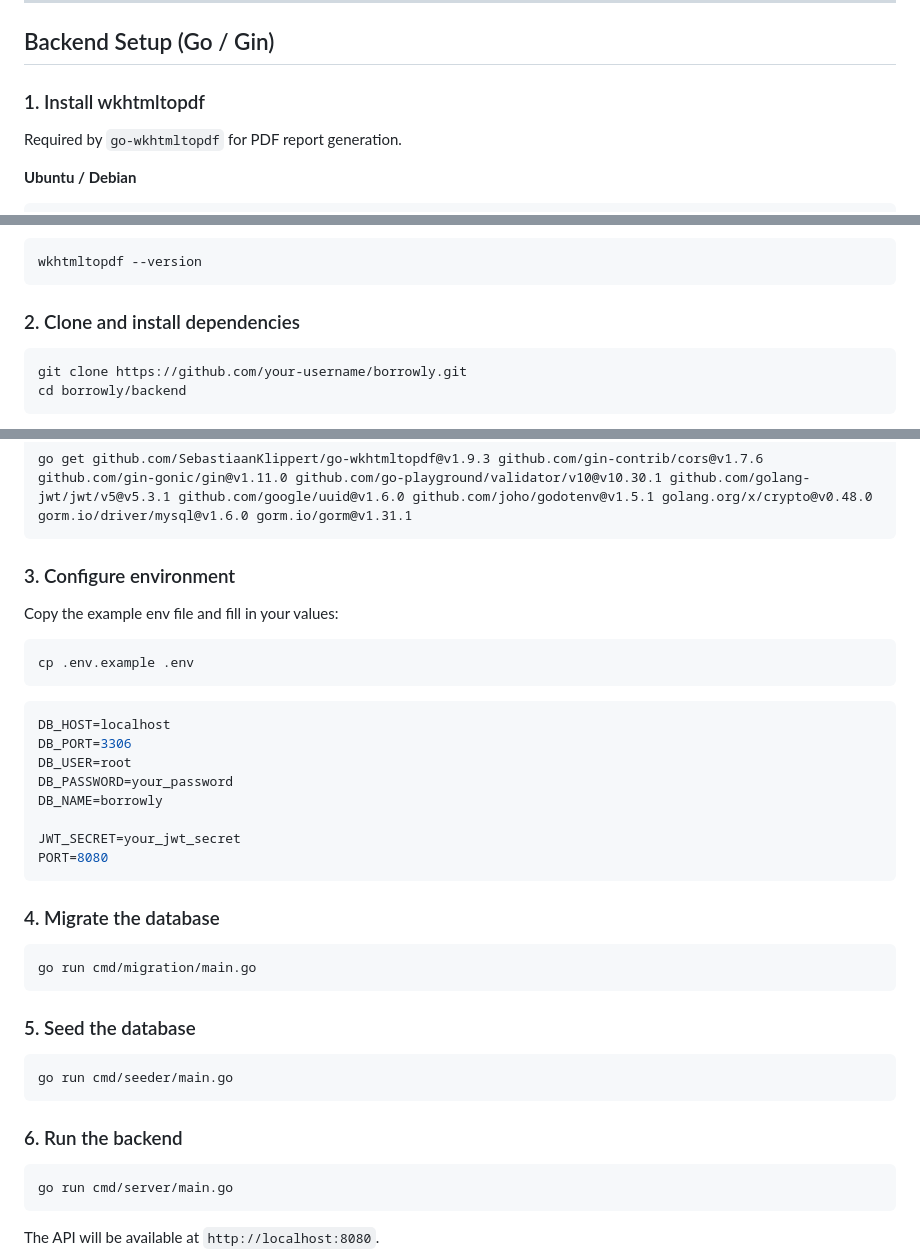
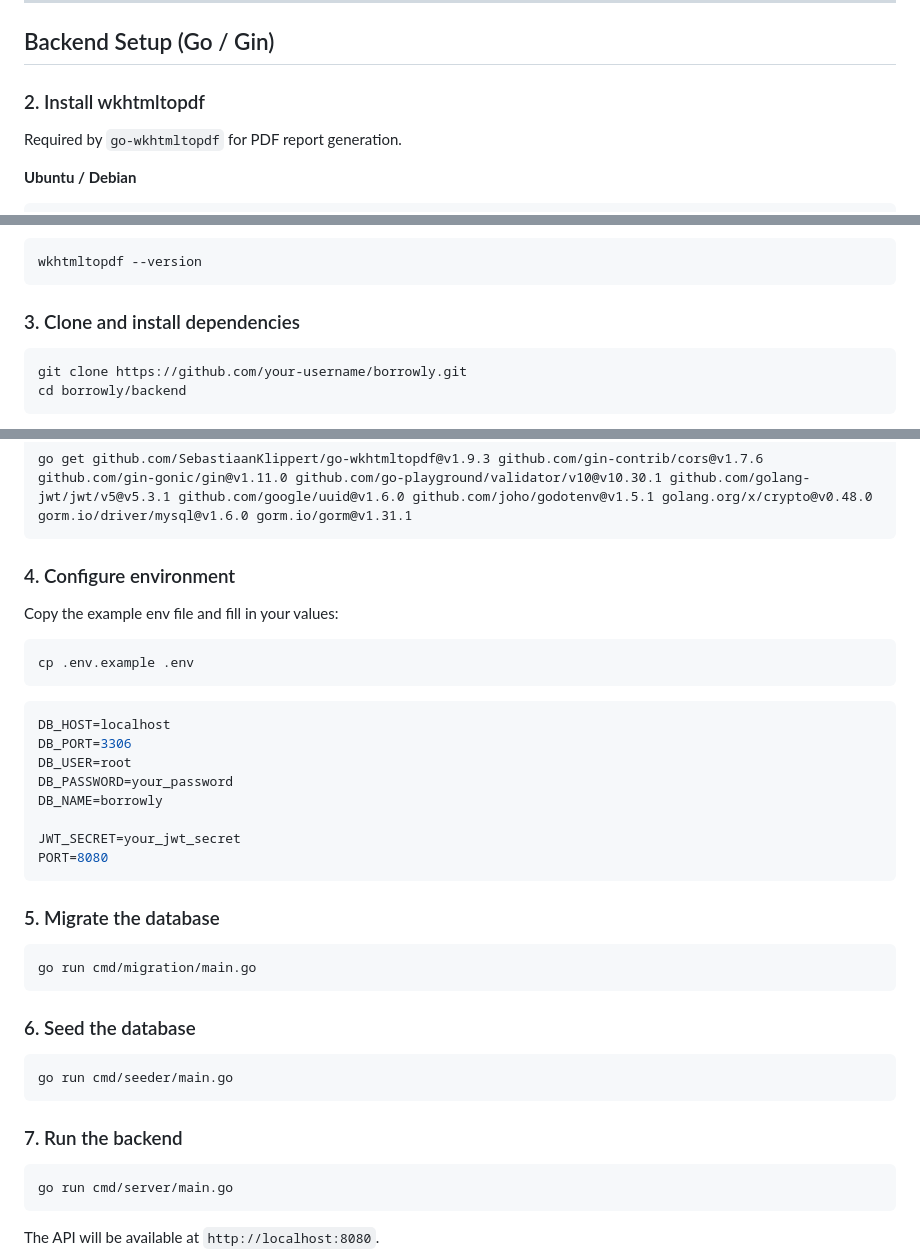
Before and after one commit to LeleCodeDev/borrowly, a Markdown page: README.md, 3 parts joined by grey strips. GitHub-like rendering.

Commit message:
minor: change readme numbering

````diff
--- a/README.md
+++ b/README.md
@@ -43,7 +43,7 @@ CREATE DATABASE borrowly
 
 ## Backend Setup (Go / Gin)
 
-### 1. Install wkhtmltopdf
+### 2. Install wkhtmltopdf
 
 Required by `go-wkhtmltopdf` for PDF report generation.
 
@@ -73,7 +73,7 @@ Verify the installation:
 wkhtmltopdf --version
 ```
 
-### 2. Clone and install dependencies
+### 3. Clone and install dependencies
 
 ```bash
 git clone https://github.com/your-username/borrowly.git
@@ -90,7 +90,7 @@ or manually :
 go get github.com/SebastiaanKlippert/go-wkhtmltopdf@v1.9.3 github.com/gin-contrib/cors@v1.7.6 github.com/gin-gonic/gin@v1.11.0 github.com/go-playground/validator/v10@v10.30.1 github.com/golang-jwt/jwt/v5@v5.3.1 github.com/google/uuid@v1.6.0 github.com/joho/godotenv@v1.5.1 golang.org/x/crypto@v0.48.0 gorm.io/driver/mysql@v1.6.0 gorm.io/gorm@v1.31.1
 ```
 
-### 3. Configure environment
+### 4. Configure environment
 
 Copy the example env file and fill in your values:
 
@@ -109,19 +109,19 @@ JWT_SECRET=your_jwt_secret
 PORT=8080
 ```
 
-### 4. Migrate the database
+### 5. Migrate the database
 
 ```bash
 go run cmd/migration/main.go
 ```
 
-### 5. Seed the database
+### 6. Seed the database
 
 ```bash
 go run cmd/seeder/main.go
 ```
 
-### 6. Run the backend
+### 7. Run the backend
 
 ```bash
 go run cmd/server/main.go
````
